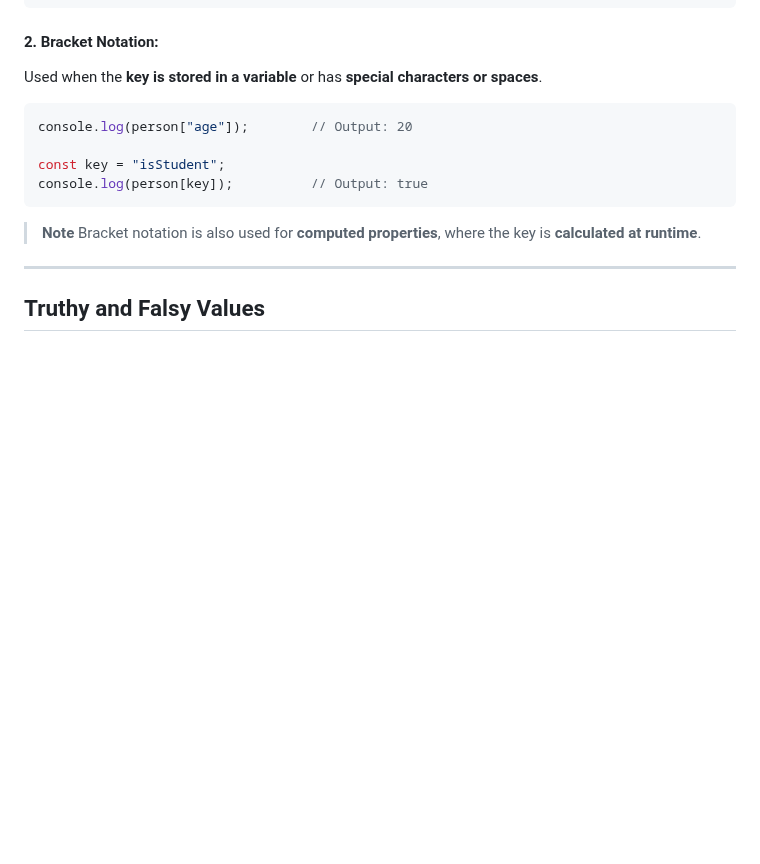
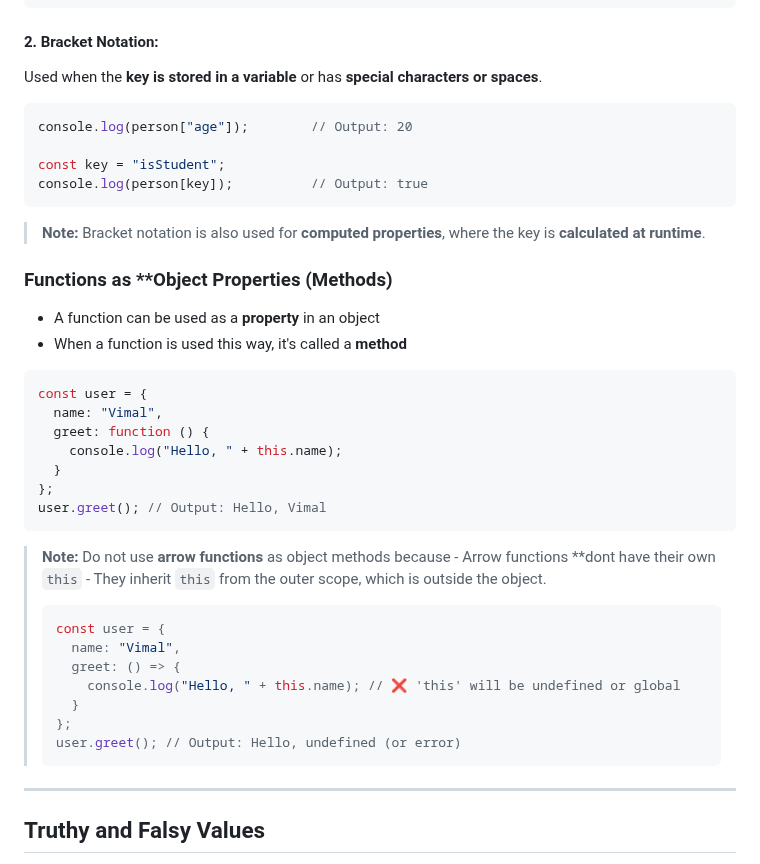
Before and after one commit to VimalvDev/Frontend-Lab, a Markdown page: 00-Notes/JavaScript/02-JS_Core.md, the part around the change. Rendered like a GitHub page; blank space fills up the shorter version.

````diff
--- a/00-Notes/JavaScript/02-JS_Core.md
+++ b/00-Notes/JavaScript/02-JS_Core.md
@@ -67,8 +67,35 @@ console.log(person["age"]);        // Output: 20
 const key = "isStudent";
 console.log(person[key]);          // Output: true
 ```
-> **Note**
+> **Note:**
 > Bracket notation is also used for **computed properties**, where the key is **calculated at runtime**.
+
+### Functions as **Object Properties (Methods)
+- A function can be used as a **property** in an object
+- When a function is used this way, it's called a **method**
+```js
+const user = {
+  name: "Vimal",
+  greet: function () {
+    console.log("Hello, " + this.name);
+  }
+};
+user.greet(); // Output: Hello, Vimal
+```
+> **Note:**
+> Do not use **arrow functions** as object methods because
+>     - Arrow functions **dont have their own `this`
+>     - They inherit `this` from the outer scope, which is outside the object.
+> ```js
+> const user = {
+>   name: "Vimal",
+>   greet: () => {
+>     console.log("Hello, " + this.name); // ❌ 'this' will be undefined or global
+>   }
+> };
+> user.greet(); // Output: Hello, undefined (or error)
+> ```
+
 ---
 
 ## Truthy and Falsy Values
````
